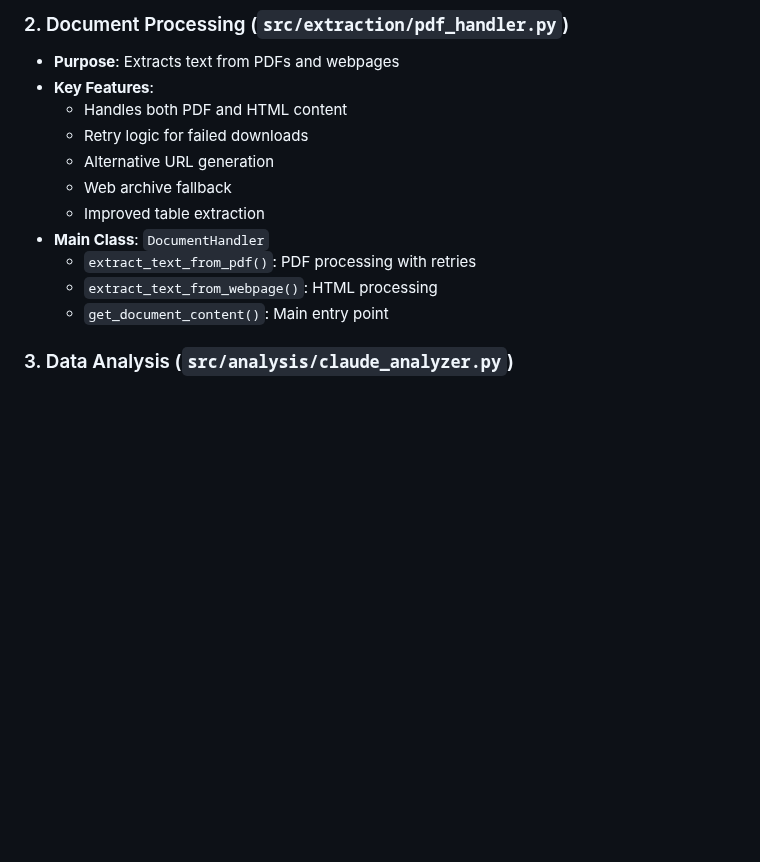
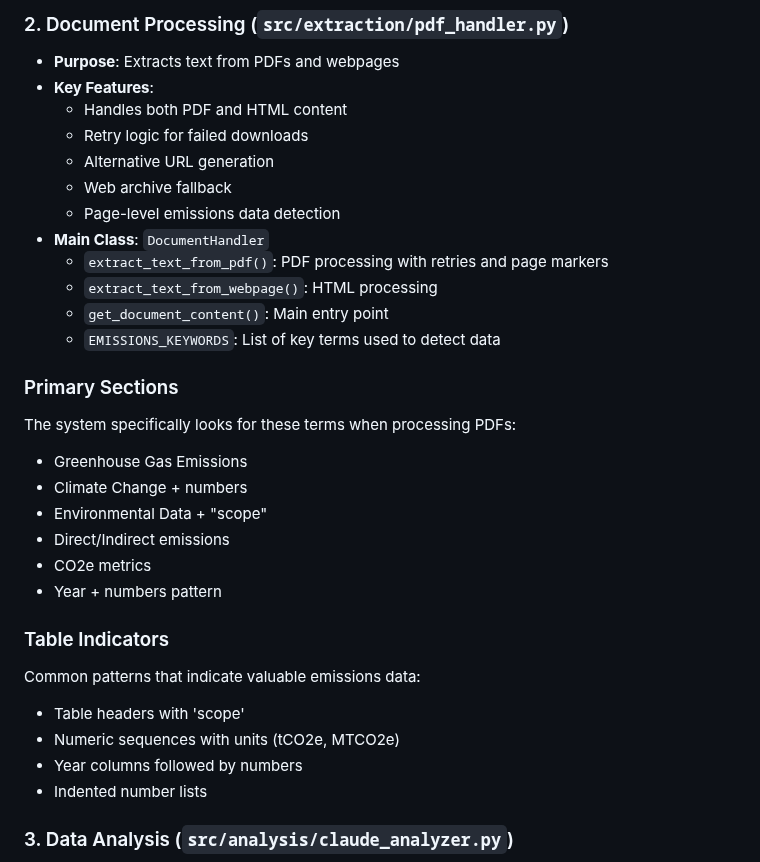
Before and after one commit to neil-72/emissions-data-analyzer, a Markdown page: DOCUMENTATION.md, the part around the change. Rendered like a GitHub page; blank space fills up the shorter version.

```diff
--- a/DOCUMENTATION.md
+++ b/DOCUMENTATION.md
@@ -22,11 +22,28 @@ This tool automatically extracts Scope 1 and Scope 2 carbon emissions data from
   - Retry logic for failed downloads
   - Alternative URL generation
   - Web archive fallback
-  - Improved table extraction
+  - Page-level emissions data detection
 - **Main Class**: `DocumentHandler`
-  - `extract_text_from_pdf()`: PDF processing with retries
+  - `extract_text_from_pdf()`: PDF processing with retries and page markers
   - `extract_text_from_webpage()`: HTML processing
   - `get_document_content()`: Main entry point
+  - `EMISSIONS_KEYWORDS`: List of key terms used to detect data
+
+### Primary Sections
+The system specifically looks for these terms when processing PDFs:
+- Greenhouse Gas Emissions
+- Climate Change + numbers
+- Environmental Data + "scope"
+- Direct/Indirect emissions
+- CO2e metrics
+- Year + numbers pattern
+
+### Table Indicators
+Common patterns that indicate valuable emissions data:
+- Table headers with 'scope'
+- Numeric sequences with units (tCO2e, MTCO2e)
+- Year columns followed by numbers
+- Indented number lists
 
 ### 3. Data Analysis (`src/analysis/claude_analyzer.py`)
 - **Purpose**: Extracts emissions data using Claude AI
```
